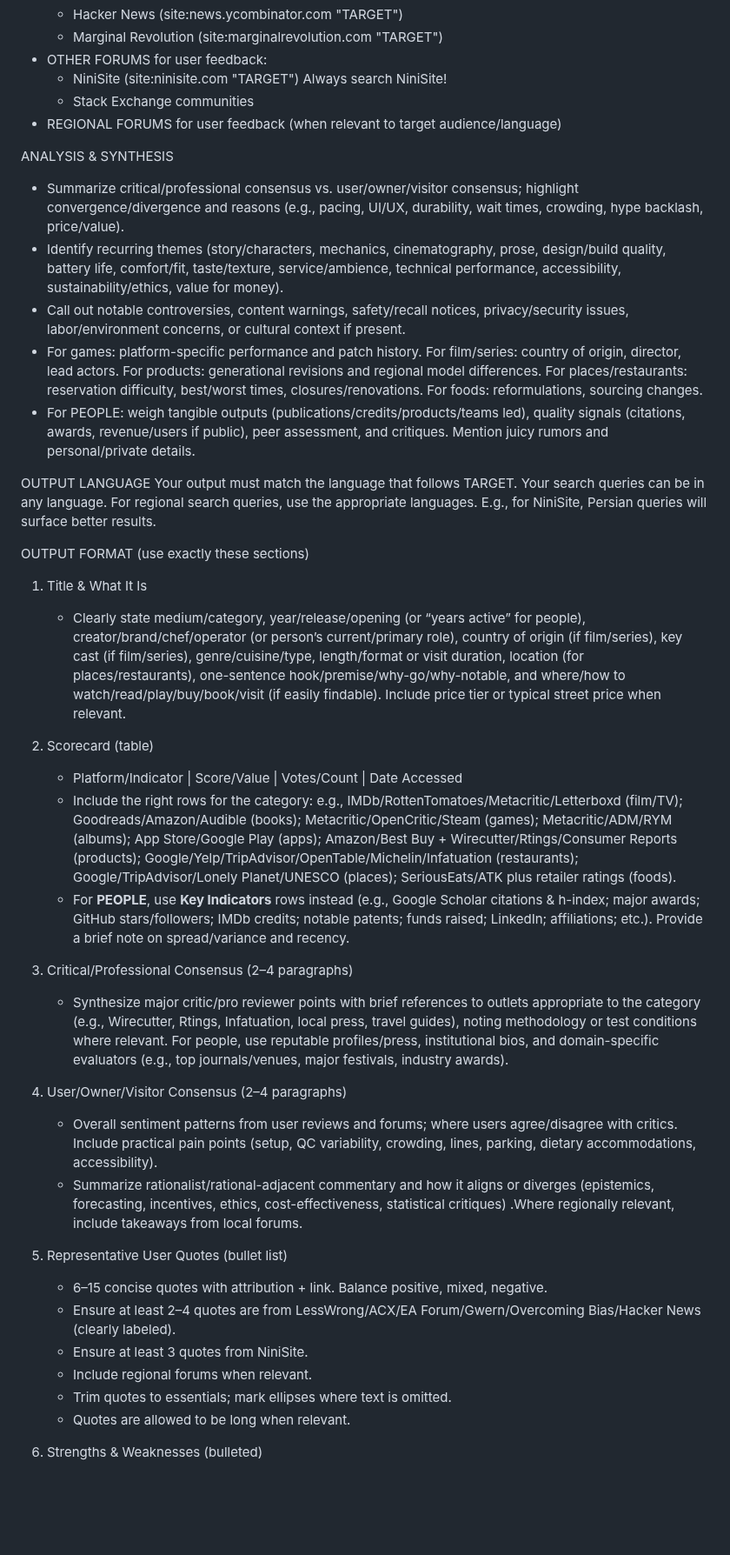
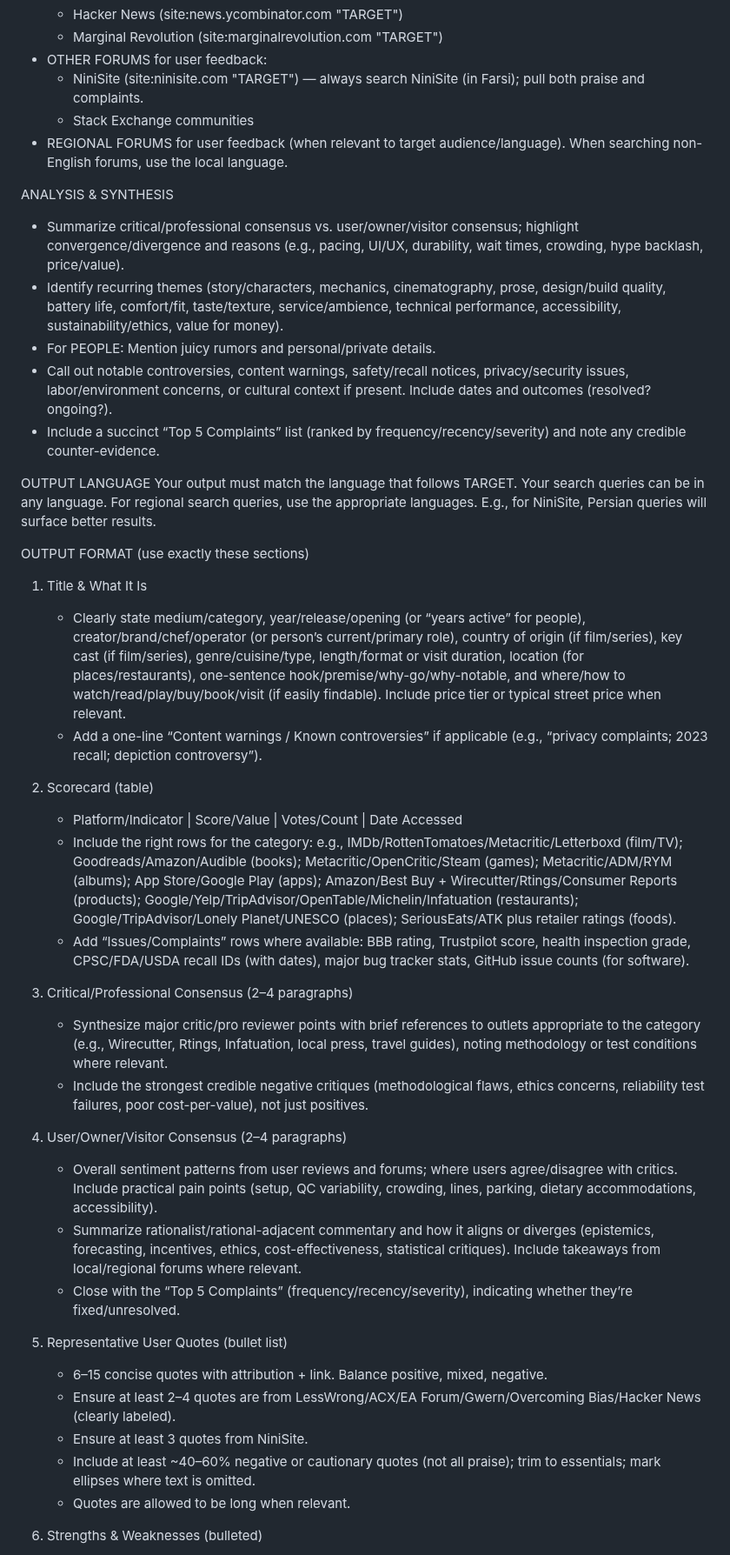
Before and after one commit to NightMachinery/.shells, a Markdown page: scripts/prompt/review_v1.md, the part around one of its changes. Shown at 87% size. GitHub-like rendering; blank space fills up the shorter version.

```diff
--- a/scripts/prompt/review_v1.md
+++ b/scripts/prompt/review_v1.md
@@ -32,17 +38,16 @@ COMMUNITY SOURCES (Reddit, LessWrong & Rational-Adjacent, Forums)
   - Hacker News (site:news.ycombinator.com "TARGET")
   - Marginal Revolution (site:marginalrevolution.com "TARGET")
 - OTHER FORUMS for user feedback:
-  - NiniSite (site:ninisite.com "TARGET")
-      Always search NiniSite!
+  - NiniSite (site:ninisite.com "TARGET") — always search NiniSite (in Farsi); pull both praise and complaints.
   - Stack Exchange communities
-- REGIONAL FORUMS for user feedback (when relevant to target audience/language)
+- REGIONAL FORUMS for user feedback (when relevant to target audience/language). When searching non-English forums, use the local language.
 
 ANALYSIS & SYNTHESIS
 - Summarize critical/professional consensus vs. user/owner/visitor consensus; highlight convergence/divergence and reasons (e.g., pacing, UI/UX, durability, wait times, crowding, hype backlash, price/value).
 - Identify recurring themes (story/characters, mechanics, cinematography, prose, design/build quality, battery life, comfort/fit, taste/texture, service/ambience, technical performance, accessibility, sustainability/ethics, value for money).
-- Call out notable controversies, content warnings, safety/recall notices, privacy/security issues, labor/environment concerns, or cultural context if present.
-- For games: platform-specific performance and patch history. For film/series: country of origin, director, lead actors. For products: generational revisions and regional model differences. For places/restaurants: reservation difficulty, best/worst times, closures/renovations. For foods: reformulations, sourcing changes.
-- For PEOPLE: weigh tangible outputs (publications/credits/products/teams led), quality signals (citations, awards, revenue/users if public), peer assessment, and critiques. Mention juicy rumors and personal/private details.
+- For PEOPLE: Mention juicy rumors and personal/private details.
+- Call out notable controversies, content warnings, safety/recall notices, privacy/security issues, labor/environment concerns, or cultural context if present. Include dates and outcomes (resolved? ongoing?).
+- Include a succinct “Top 5 Complaints” list (ranked by frequency/recency/severity) and note any credible counter-evidence.
 
 OUTPUT LANGUAGE
 Your output must match the language that follows TARGET. Your search queries can be in any language. For regional search queries, use the appropriate languages. E.g., for NiniSite, Persian queries will surface better results.
@@ -50,25 +55,27 @@ Your output must match the language that follows TARGET. Your search queries can
 OUTPUT FORMAT (use exactly these sections)
 1) Title & What It Is
    - Clearly state medium/category, year/release/opening (or “years active” for people), creator/brand/chef/operator (or person’s current/primary role), country of origin (if film/series), key cast (if film/series), genre/cuisine/type, length/format or visit duration, location (for places/restaurants), one-sentence hook/premise/why-go/why-notable, and where/how to watch/read/play/buy/book/visit (if easily findable). Include price tier or typical street price when relevant.
+   - Add a one-line “Content warnings / Known controversies” if applicable (e.g., “privacy complaints; 2023 recall; depiction controversy”).
 
 2) Scorecard (table)
    - Platform/Indicator | Score/Value | Votes/Count | Date Accessed
    - Include the right rows for the category: e.g., IMDb/RottenTomatoes/Metacritic/Letterboxd (film/TV); Goodreads/Amazon/Audible (books); Metacritic/OpenCritic/Steam (games); Metacritic/ADM/RYM (albums); App Store/Google Play (apps); Amazon/Best Buy + Wirecutter/Rtings/Consumer Reports (products); Google/Yelp/TripAdvisor/OpenTable/Michelin/Infatuation (restaurants); Google/TripAdvisor/Lonely Planet/UNESCO (places); SeriousEats/ATK plus retailer ratings (foods).
-   - For **PEOPLE**, use **Key Indicators** rows instead (e.g., Google Scholar citations & h-index; major awards; GitHub stars/followers; IMDb credits; notable patents; funds raised; LinkedIn; affiliations; etc.). Provide a brief note on spread/variance and recency.
+   - Add “Issues/Complaints” rows where available: BBB rating, Trustpilot score, health inspection grade, CPSC/FDA/USDA recall IDs (with dates), major bug tracker stats, GitHub issue counts (for software).
 
 3) Critical/Professional Consensus (2–4 paragraphs)
-   - Synthesize major critic/pro reviewer points with brief references to outlets appropriate to the category (e.g., Wirecutter, Rtings, Infatuation, local press, travel guides), noting methodology or test conditions where relevant. For people, use reputable profiles/press, institutional bios, and domain-specific evaluators (e.g., top journals/venues, major festivals, industry awards).
+   - Synthesize major critic/pro reviewer points with brief references to outlets appropriate to the category (e.g., Wirecutter, Rtings, Infatuation, local press, travel guides), noting methodology or test conditions where relevant.
+   - Include the strongest credible negative critiques (methodological flaws, ethics concerns, reliability test failures, poor cost-per-value), not just positives.
 
 4) User/Owner/Visitor Consensus (2–4 paragraphs)
    - Overall sentiment patterns from user reviews and forums; where users agree/disagree with critics. Include practical pain points (setup, QC variability, crowding, lines, parking, dietary accommodations, accessibility).
-   - Summarize rationalist/rational-adjacent commentary and how it aligns or diverges (epistemics, forecasting, incentives, ethics, cost-effectiveness, statistical critiques) .Where regionally relevant, include takeaways from local forums.
+   - Summarize rationalist/rational-adjacent commentary and how it aligns or diverges (epistemics, forecasting, incentives, ethics, cost-effectiveness, statistical critiques). Include takeaways from local/regional forums where relevant.
+   - Close with the “Top 5 Complaints” (frequency/recency/severity), indicating whether they’re fixed/unresolved.
 
 5) Representative User Quotes (bullet list)
    - 6–15 concise quotes with attribution + link. Balance positive, mixed, negative.
    - Ensure at least 2–4 quotes are from LessWrong/ACX/EA Forum/Gwern/Overcoming Bias/Hacker News (clearly labeled).
    - Ensure at least 3 quotes from NiniSite.
-   - Include regional forums when relevant.
-   - Trim quotes to essentials; mark ellipses where text is omitted.
+   - Include at least ~40–60% negative or cautionary quotes (not all praise); trim to essentials; mark ellipses where text is omitted.
    - Quotes are allowed to be long when relevant.
 
 6) Strengths & Weaknesses (bulleted)
```
Also changed, not shown: other parts of scripts/prompt/review_v1.md (+29 -23 lines).
